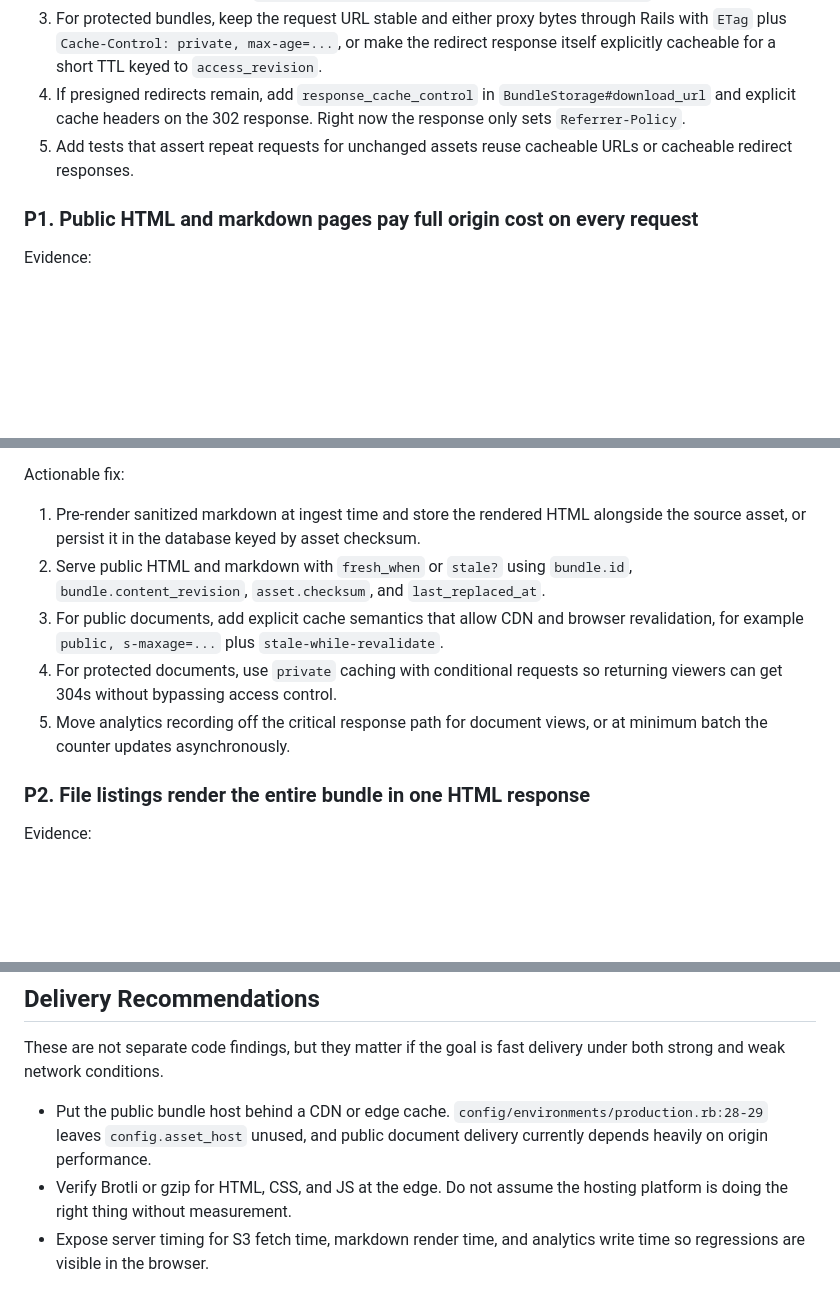
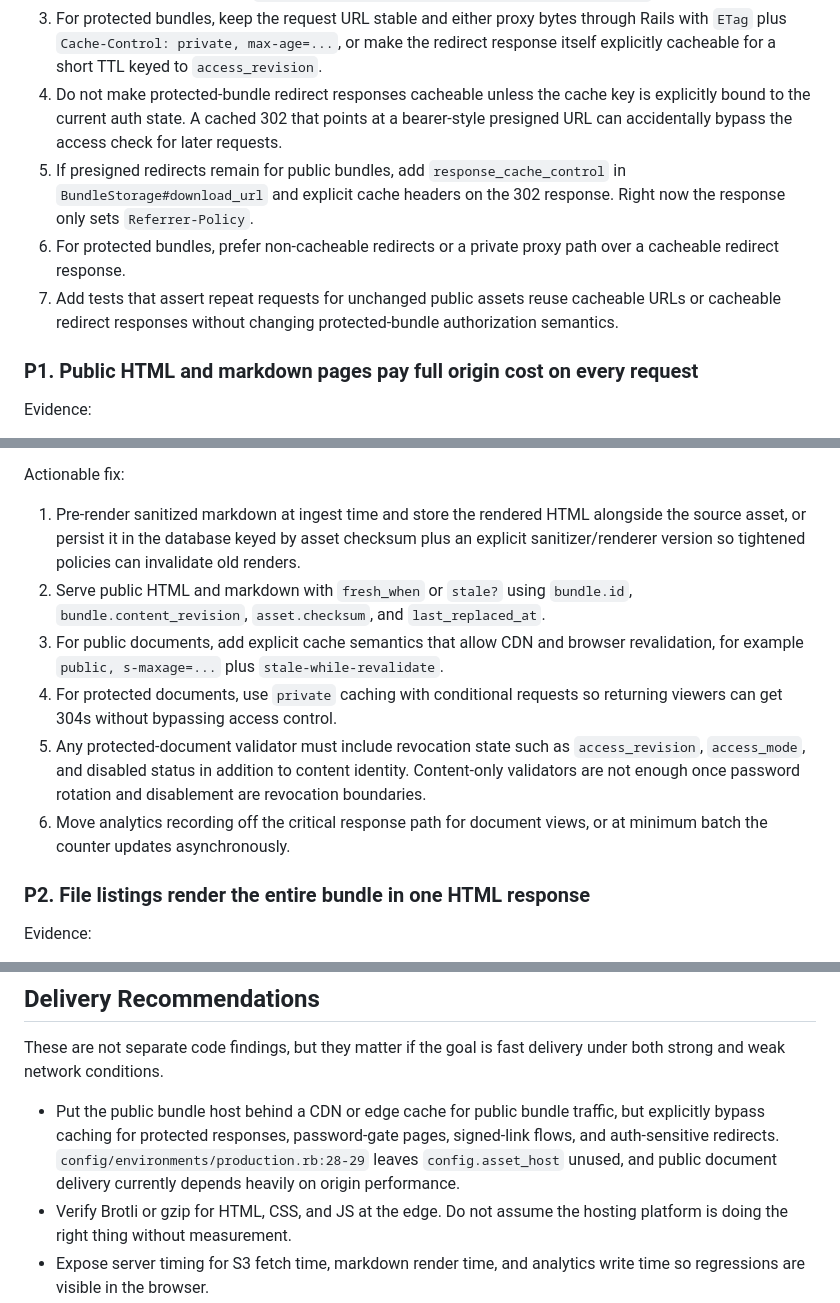
Before and after one commit to kneath/knyle-share, a Markdown page: PERFORMANCE_FINDINGS.md, 3 parts joined by grey strips. GitHub-like rendering; blank space fills up the shorter version.

Commit message:
Add security caveats to performance recommendations

```diff
--- a/PERFORMANCE_FINDINGS.md
+++ b/PERFORMANCE_FINDINGS.md
@@ -44,8 +44,10 @@ Actionable fix:
 1. Separate public and protected bundle delivery strategies.
 2. For public bundles, serve stable immutable asset URLs keyed by `content_revision`, ideally through a CDN or object-storage host, with `Cache-Control: public, max-age=31536000, immutable`.
 3. For protected bundles, keep the request URL stable and either proxy bytes through Rails with `ETag` plus `Cache-Control: private, max-age=...`, or make the redirect response itself explicitly cacheable for a short TTL keyed to `access_revision`.
-4. If presigned redirects remain, add `response_cache_control` in `BundleStorage#download_url` and explicit cache headers on the 302 response. Right now the response only sets `Referrer-Policy`.
-5. Add tests that assert repeat requests for unchanged assets reuse cacheable URLs or cacheable redirect responses.
+4. Do not make protected-bundle redirect responses cacheable unless the cache key is explicitly bound to the current auth state. A cached 302 that points at a bearer-style presigned URL can accidentally bypass the access check for later requests.
+5. If presigned redirects remain for public bundles, add `response_cache_control` in `BundleStorage#download_url` and explicit cache headers on the 302 response. Right now the response only sets `Referrer-Policy`.
+6. For protected bundles, prefer non-cacheable redirects or a private proxy path over a cacheable redirect response.
+7. Add tests that assert repeat requests for unchanged public assets reuse cacheable URLs or cacheable redirect responses without changing protected-bundle authorization semantics.
 
 ### P1. Public HTML and markdown pages pay full origin cost on every request
 
@@ -65,11 +67,12 @@ Why this matters:
 
 Actionable fix:
 
-1. Pre-render sanitized markdown at ingest time and store the rendered HTML alongside the source asset, or persist it in the database keyed by asset checksum.
+1. Pre-render sanitized markdown at ingest time and store the rendered HTML alongside the source asset, or persist it in the database keyed by asset checksum plus an explicit sanitizer/renderer version so tightened policies can invalidate old renders.
 2. Serve public HTML and markdown with `fresh_when` or `stale?` using `bundle.id`, `bundle.content_revision`, `asset.checksum`, and `last_replaced_at`.
 3. For public documents, add explicit cache semantics that allow CDN and browser revalidation, for example `public, s-maxage=...` plus `stale-while-revalidate`.
 4. For protected documents, use `private` caching with conditional requests so returning viewers can get 304s without bypassing access control.
-5. Move analytics recording off the critical response path for document views, or at minimum batch the counter updates asynchronously.
+5. Any protected-document validator must include revocation state such as `access_revision`, `access_mode`, and disabled status in addition to content identity. Content-only validators are not enough once password rotation and disablement are revocation boundaries.
+6. Move analytics recording off the critical response path for document views, or at minimum batch the counter updates asynchronously.
 
 ### P2. File listings render the entire bundle in one HTML response
 
@@ -154,7 +157,7 @@ Actionable fix:
 
 These are not separate code findings, but they matter if the goal is fast delivery under both strong and weak network conditions.
 
-- Put the public bundle host behind a CDN or edge cache. `config/environments/production.rb:28-29` leaves `config.asset_host` unused, and public document delivery currently depends heavily on origin performance.
+- Put the public bundle host behind a CDN or edge cache for public bundle traffic, but explicitly bypass caching for protected responses, password-gate pages, signed-link flows, and auth-sensitive redirects. `config/environments/production.rb:28-29` leaves `config.asset_host` unused, and public document delivery currently depends heavily on origin performance.
 - Verify Brotli or gzip for HTML, CSS, and JS at the edge. Do not assume the hosting platform is doing the right thing without measurement.
 - Expose server timing for S3 fetch time, markdown render time, and analytics write time so regressions are visible in the browser.
 - Keep the public path simple. The current architecture is light on JS, which is good. Preserve that advantage while improving cache behavior.
```
Also changed, not shown: other parts of PERFORMANCE_FINDINGS.md (+1 -0 lines).
